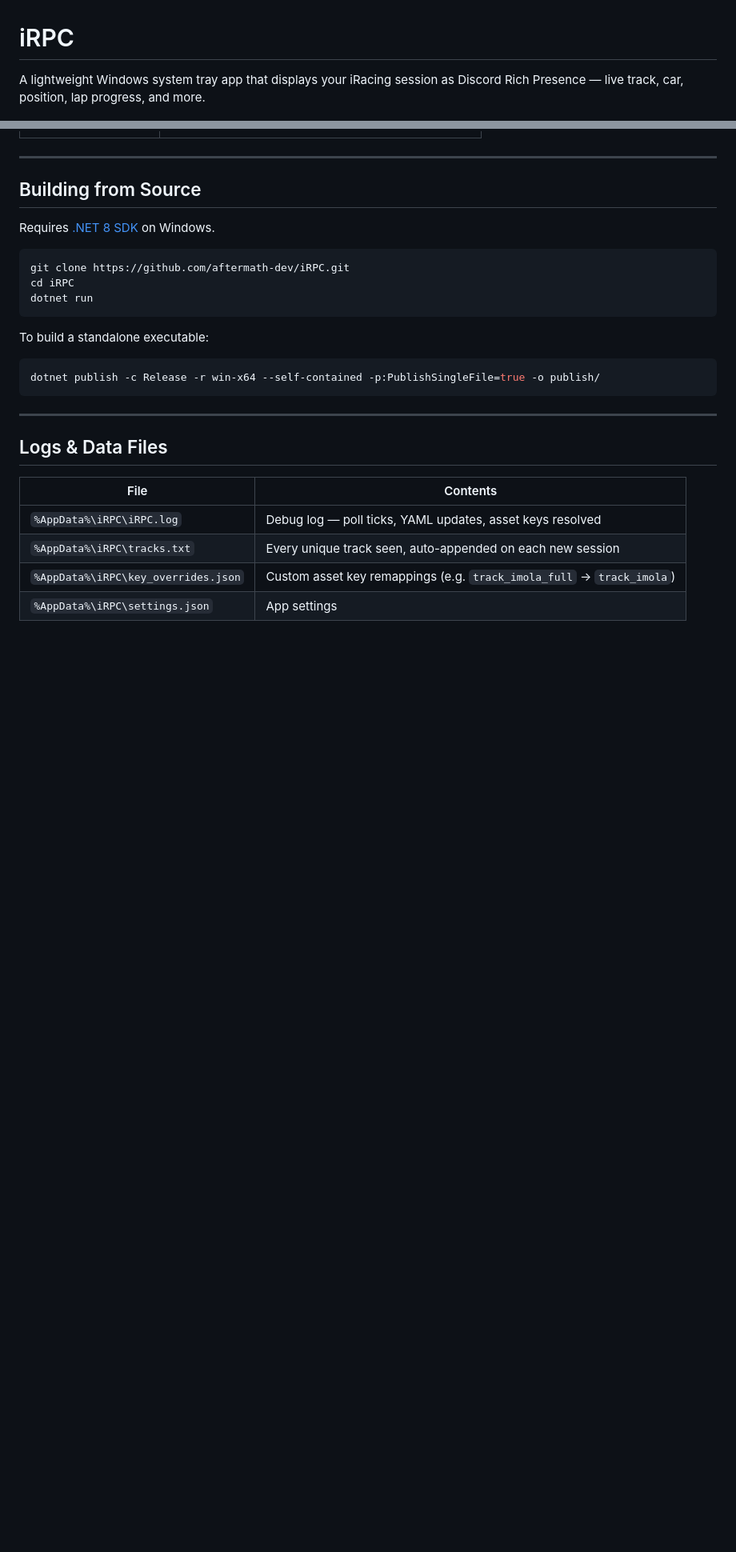
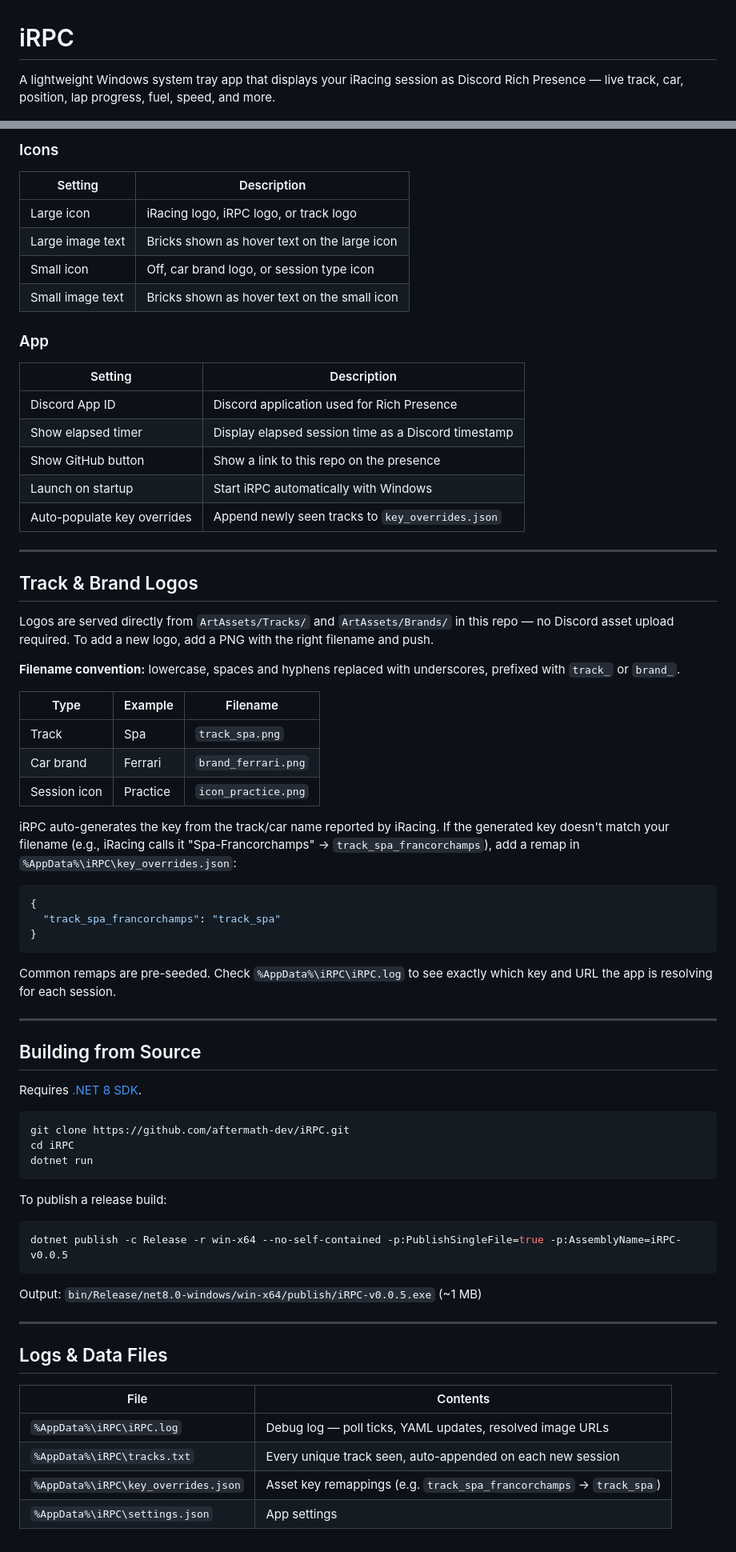
Before and after one commit to aftermath-dev/iRPC, a Markdown page: README.md, 2 parts joined by grey strips. Shown at 80% size. Rendered like a GitHub page; blank space fills up the shorter version.

````diff
--- a/README.md
+++ b/README.md
@@ -1,6 +1,6 @@
 # iRPC
 
-A lightweight Windows system tray app that displays your iRacing session as Discord Rich Presence — live track, car, position, lap progress, and more.
+A lightweight Windows system tray app that displays your iRacing session as Discord Rich Presence — live track, car, position, lap progress, fuel, speed, and more.
 
 ![Discord Rich Presence preview](ArtAssets/preview.png)
 
@@ -79,9 +73,51 @@ Right-click the tray icon → **Settings**
+### Icons
+
+| Setting          | Description                                  |
+|------------------|----------------------------------------------|
+| Large icon       | iRacing logo, iRPC logo, or track logo       |
+| Large image text | Bricks shown as hover text on the large icon |
+| Small icon       | Off, car brand logo, or session type icon    |
+| Small image text | Bricks shown as hover text on the small icon |
+
+### App
+
+| Setting                     | Description                                         |
+|-----------------------------|-----------------------------------------------------|
+| Discord App ID              | Discord application used for Rich Presence          |
+| Show elapsed timer          | Display elapsed session time as a Discord timestamp |
+| Show GitHub button          | Show a link to this repo on the presence            |
+| Launch on startup           | Start iRPC automatically with Windows               |
+| Auto-populate key overrides | Append newly seen tracks to `key_overrides.json`    |
+
+---
+
+## Track & Brand Logos
+
+Logos are served directly from `ArtAssets/Tracks/` and `ArtAssets/Brands/` in this repo — no Discord asset upload required. To add a new logo, add a PNG with the right filename and push.
+
+**Filename convention:** lowercase, spaces and hyphens replaced with underscores, prefixed with `track_` or `brand_`.
+
+| Type         | Example  | Filename            |
+|--------------|----------|---------------------|
+| Track        | Spa      | `track_spa.png`     |
+| Car brand    | Ferrari  | `brand_ferrari.png` |
+| Session icon | Practice | `icon_practice.png` |
+
+iRPC auto-generates the key from the track/car name reported by iRacing. If the generated key doesn't match your filename (e.g., iRacing calls it "Spa-Francorchamps" → `track_spa_francorchamps`), add a remap in `%AppData%\iRPC\key_overrides.json`:
+
+```json
+{
+  "track_spa_francorchamps": "track_spa"
+}
+```
+
+Common remaps are pre-seeded. Check `%AppData%\iRPC\iRPC.log` to see exactly which key and URL the app is resolving for each session.
 
 ---
 
 ## Building from Source
 
-Requires [.NET 8 SDK](https://dotnet.microsoft.com/download/dotnet/8) on Windows.
+Requires [.NET 8 SDK](https://dotnet.microsoft.com/download/dotnet/8).
 
 ```powershell
 git clone https://github.com/aftermath-dev/iRPC.git
@@ -89,19 +125,21 @@ cd iRPC
 dotnet run
 ```
 
-To build a standalone executable:
+To publish a release build:
 
 ```powershell
-dotnet publish -c Release -r win-x64 --self-contained -p:PublishSingleFile=true -o publish/
+dotnet publish -c Release -r win-x64 --no-self-contained -p:PublishSingleFile=true -p:AssemblyName=iRPC-v0.0.5
 ```
+
+Output: `bin/Release/net8.0-windows/win-x64/publish/iRPC-v0.0.5.exe` (~1 MB)
 
 ---
 
 ## Logs & Data Files
 
-| File | Contents |
-|---|---|
-| `%AppData%\iRPC\iRPC.log` | Debug log — poll ticks, YAML updates, asset keys resolved |
-| `%AppData%\iRPC\tracks.txt` | Every unique track seen, auto-appended on each new session |
-| `%AppData%\iRPC\key_overrides.json` | Custom asset key remappings (e.g. `track_imola_full` → `track_imola`) |
-| `%AppData%\iRPC\settings.json` | App settings |
+| File                                | Contents                                                            |
+|-------------------------------------|---------------------------------------------------------------------|
+| `%AppData%\iRPC\iRPC.log`           | Debug log — poll ticks, YAML updates, resolved image URLs           |
+| `%AppData%\iRPC\tracks.txt`         | Every unique track seen, auto-appended on each new session          |
+| `%AppData%\iRPC\key_overrides.json` | Asset key remappings (e.g. `track_spa_francorchamps` → `track_spa`) |
+| `%AppData%\iRPC\settings.json`      | App settings                                                        |
````
Also changed, not shown: other parts of README.md (+43 -49 lines).
